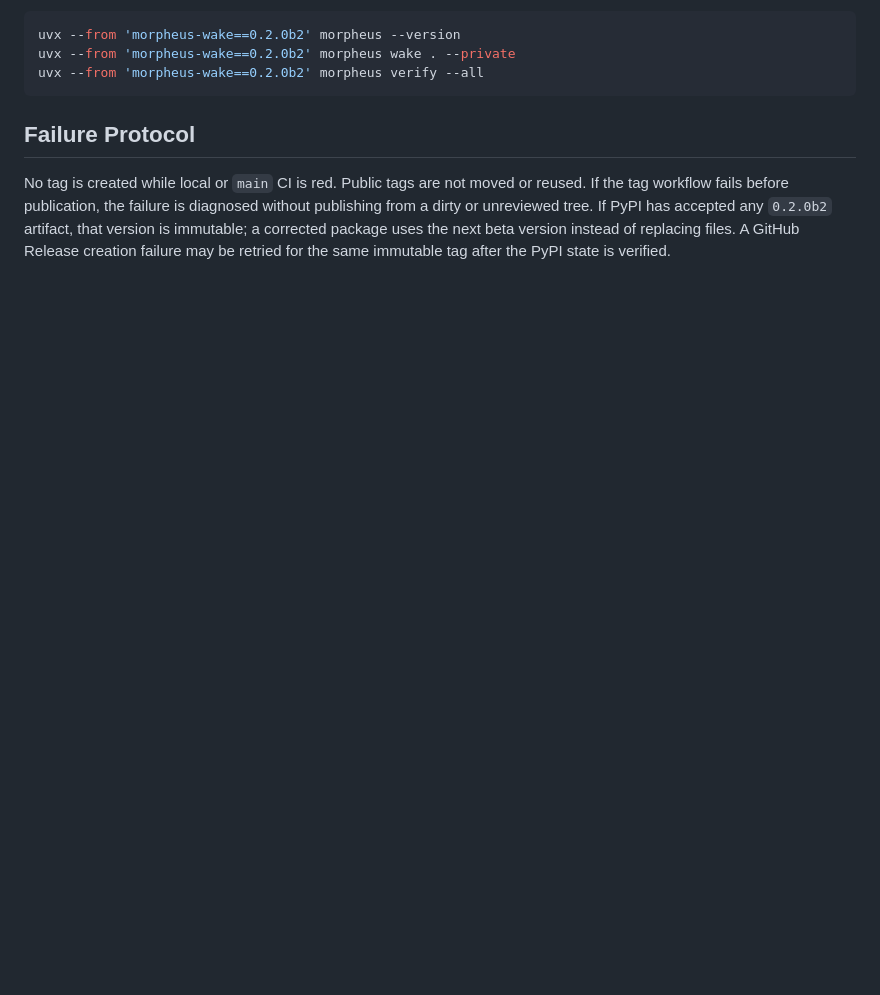
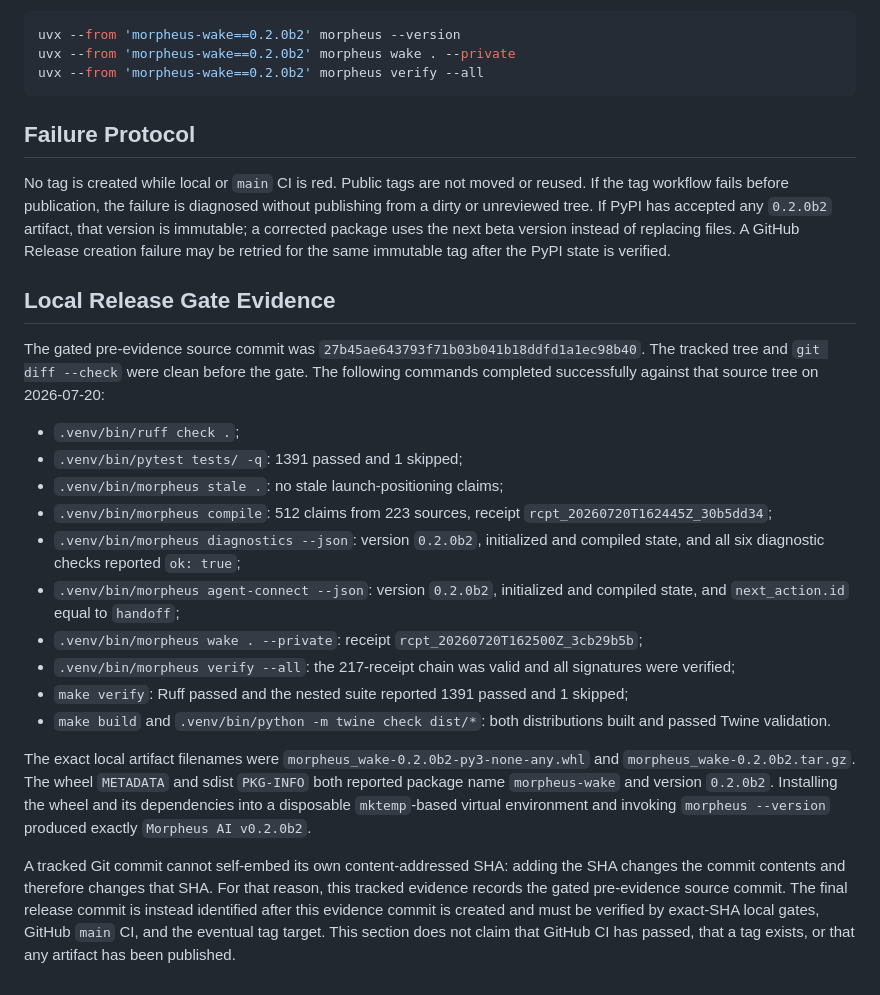
Before and after one commit to botAGI/morpheus-ai, a Markdown page: docs/RELEASE_READINESS_2026-07-20.md, the part around the change. GitHub-like rendering; blank space fills up the shorter version.

Commit message:
docs: record v0.2.0b2 release gate

```diff
--- a/docs/RELEASE_READINESS_2026-07-20.md
+++ b/docs/RELEASE_READINESS_2026-07-20.md
@@ -112,3 +112,43 @@ without publishing from a dirty or unreviewed tree. If PyPI has accepted any
 `0.2.0b2` artifact, that version is immutable; a corrected package uses the next
 beta version instead of replacing files. A GitHub Release creation failure may
 be retried for the same immutable tag after the PyPI state is verified.
+
+## Local Release Gate Evidence
+
+The gated pre-evidence source commit was
+`27b45ae643793f71b03b041b18ddfd1a1ec98b40`. The tracked tree and
+`git diff --check` were clean before the gate. The following commands completed
+successfully against that source tree on 2026-07-20:
+
+- `.venv/bin/ruff check .`;
+- `.venv/bin/pytest tests/ -q`: 1391 passed and 1 skipped;
+- `.venv/bin/morpheus stale .`: no stale launch-positioning claims;
+- `.venv/bin/morpheus compile`: 512 claims from 223 sources, receipt
+  `rcpt_20260720T162445Z_30b5dd34`;
+- `.venv/bin/morpheus diagnostics --json`: version `0.2.0b2`, initialized and
+  compiled state, and all six diagnostic checks reported `ok: true`;
+- `.venv/bin/morpheus agent-connect --json`: version `0.2.0b2`, initialized and
+  compiled state, and `next_action.id` equal to `handoff`;
+- `.venv/bin/morpheus wake . --private`: receipt
+  `rcpt_20260720T162500Z_3cb29b5b`;
+- `.venv/bin/morpheus verify --all`: the 217-receipt chain was valid and all
+  signatures were verified;
+- `make verify`: Ruff passed and the nested suite reported 1391 passed and 1
+  skipped;
+- `make build` and `.venv/bin/python -m twine check dist/*`: both distributions
+  built and passed Twine validation.
+
+The exact local artifact filenames were
+`morpheus_wake-0.2.0b2-py3-none-any.whl` and
+`morpheus_wake-0.2.0b2.tar.gz`. The wheel `METADATA` and sdist `PKG-INFO` both
+reported package name `morpheus-wake` and version `0.2.0b2`. Installing the
+wheel and its dependencies into a disposable `mktemp`-based virtual environment
+and invoking `morpheus --version` produced exactly `Morpheus AI v0.2.0b2`.
+
+A tracked Git commit cannot self-embed its own content-addressed SHA: adding the
+SHA changes the commit contents and therefore changes that SHA. For that reason,
+this tracked evidence records the gated pre-evidence source commit. The final
+release commit is instead identified after this evidence commit is created and
+must be verified by exact-SHA local gates, GitHub `main` CI, and the eventual tag
+target. This section does not claim that GitHub CI has passed, that a tag exists,
+or that any artifact has been published.
```
